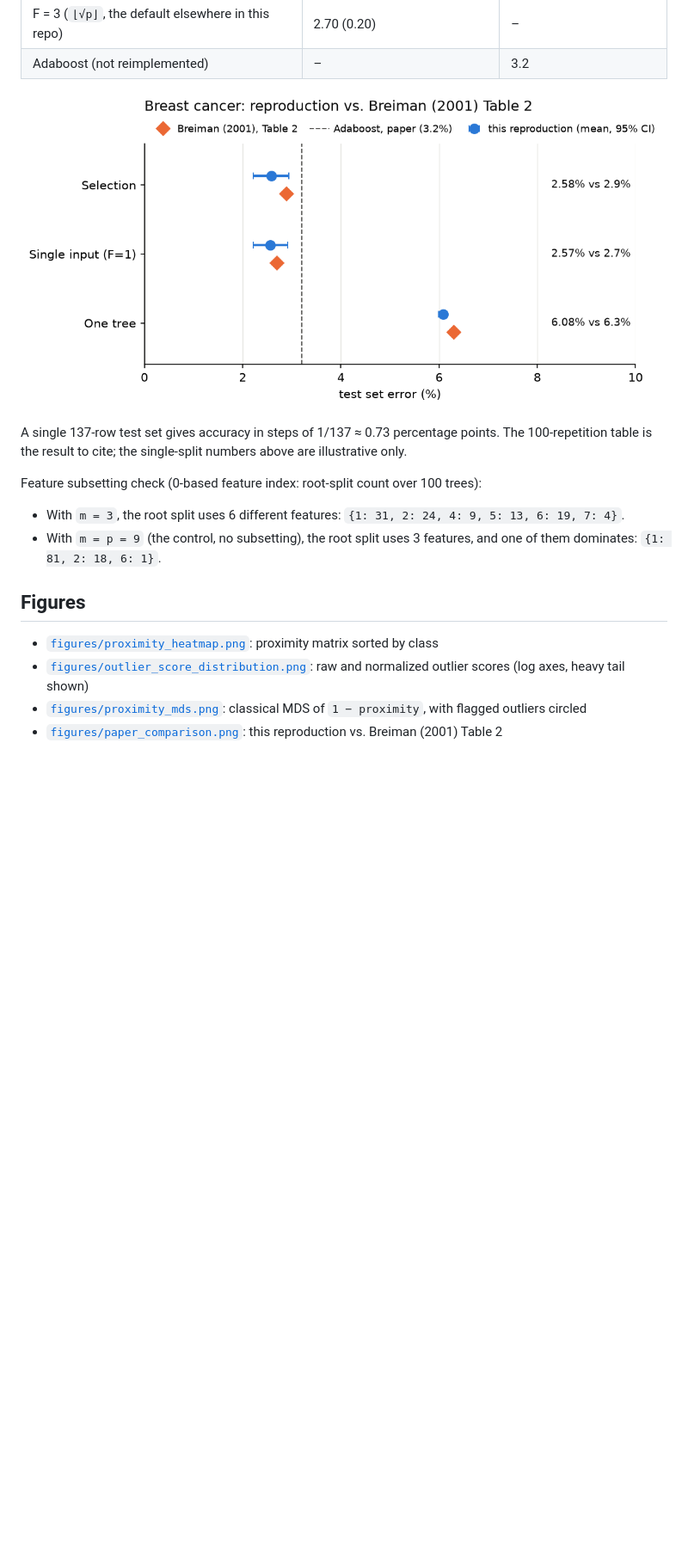
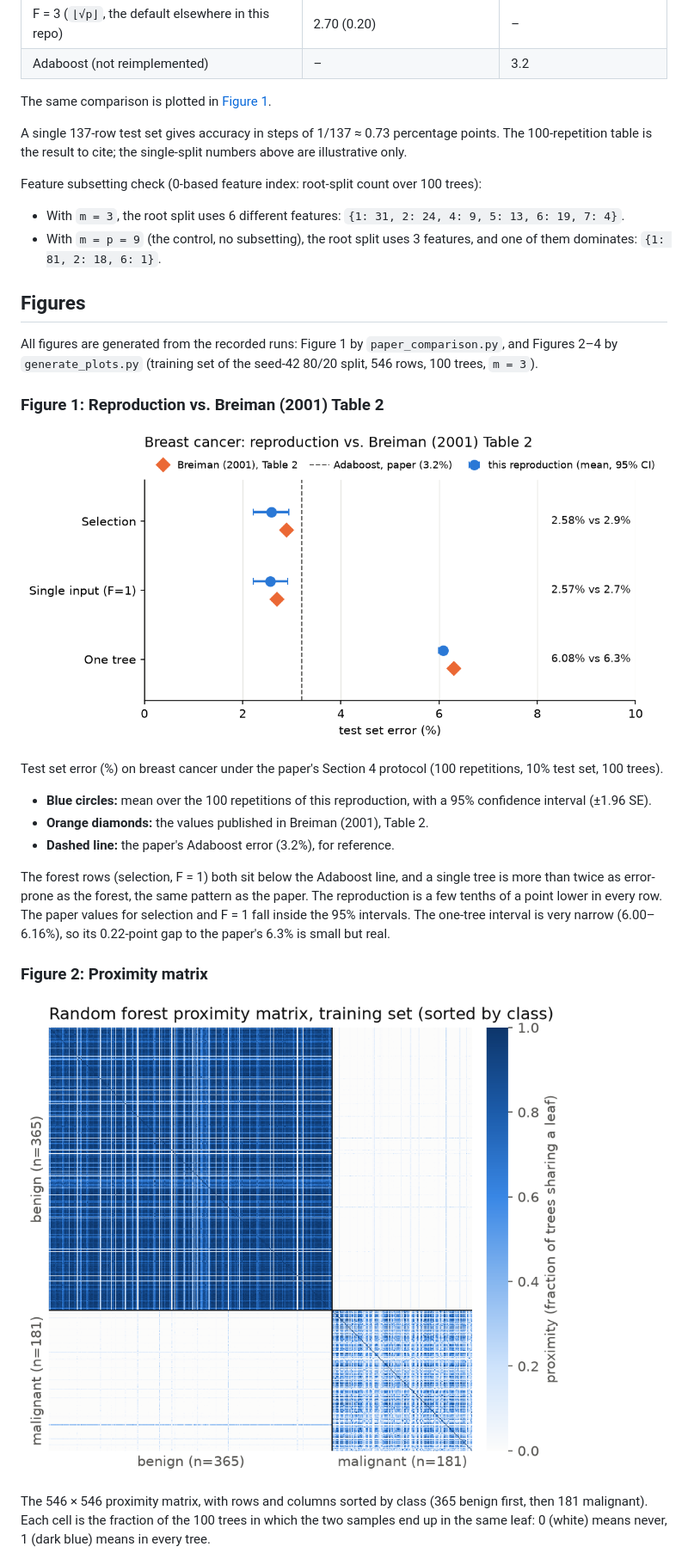
Before and after one commit to SenCruCiAl/breiman-random-forest-reproduction, a Markdown page: README.md, the part around one of its changes. Shown at 86% size. Drawn GitHub-style; blank space fills up the shorter version.

Commit message:
Embed figures in README with descriptions

```diff
--- a/README.md
+++ b/README.md
@@ -106,7 +106,7 @@ Results are in [`results/paper_comparison.txt`](results/paper_comparison.txt).
 | F = 3 (`⌊√p⌋`, the default elsewhere in this repo) | 2.70 (0.20) | – |
 | Adaboost (not reimplemented) | – | 3.2 |
 
-![Comparison with Breiman (2001) Table 2](figures/paper_comparison.png)
+The same comparison is plotted in [Figure 1](#figure-1-reproduction-vs-breiman-2001-table-2).
 
 A single 137-row test set gives accuracy in steps of 1/137 ≈ 0.73 percentage
 points. The 100-repetition table is the result to cite; the single-split
@@ -122,7 +122,35 @@ trees):
 
 ## Figures
 
-- [`figures/proximity_heatmap.png`](figures/proximity_heatmap.png): proximity matrix sorted by class
-- [`figures/outlier_score_distribution.png`](figures/outlier_score_distribution.png): raw and normalized outlier scores (log axes, heavy tail shown)
-- [`figures/proximity_mds.png`](figures/proximity_mds.png): classical MDS of `1 − proximity`, with flagged outliers circled
-- [`figures/paper_comparison.png`](figures/paper_comparison.png): this reproduction vs. Breiman (2001) Table 2
+All figures are generated from the recorded runs: Figure 1 by
+`paper_comparison.py`, and Figures 2–4 by `generate_plots.py` (training set
+of the seed-42 80/20 split, 546 rows, 100 trees, `m = 3`).
+
+### Figure 1: Reproduction vs. Breiman (2001) Table 2
+
+![Test set error of this reproduction compared with Breiman (2001) Table 2](figures/paper_comparison.png)
+
+Test set error (%) on breast cancer under the paper's Section 4 protocol
+(100 repetitions, 10% test set, 100 trees).
+
+- **Blue circles:** mean over the 100 repetitions of this reproduction, with a
+  95% confidence interval (±1.96 SE).
+- **Orange diamonds:** the values published in Breiman (2001), Table 2.
+- **Dashed line:** the paper's Adaboost error (3.2%), for reference.
+
+The forest rows (selection, F = 1) both sit below the Adaboost line, and a
+single tree is more than twice as error-prone as the forest, the same pattern
+as the paper. The reproduction is a few tenths of a point lower in every row.
+The paper values for selection and F = 1 fall inside the 95% intervals. The
+one-tree interval is very narrow (6.00–6.16%), so its 0.22-point gap to the
+paper's 6.3% is small but real.
+
+### Figure 2: Proximity matrix
+
+![Random forest proximity matrix of the training set, sorted by class](figures/proximity_heatmap.png)
+
+The 546 × 546 proximity matrix, with rows and columns sorted by class
+(365 benign first, then 181 malignant). Each cell is the fraction of the 100
+trees in which the two samples end up in the same leaf: 0 (white) means never,
+1 (dark blue) means in every tree.
+
```
Also changed, not shown: other parts of README.md (+49 -0 lines).
